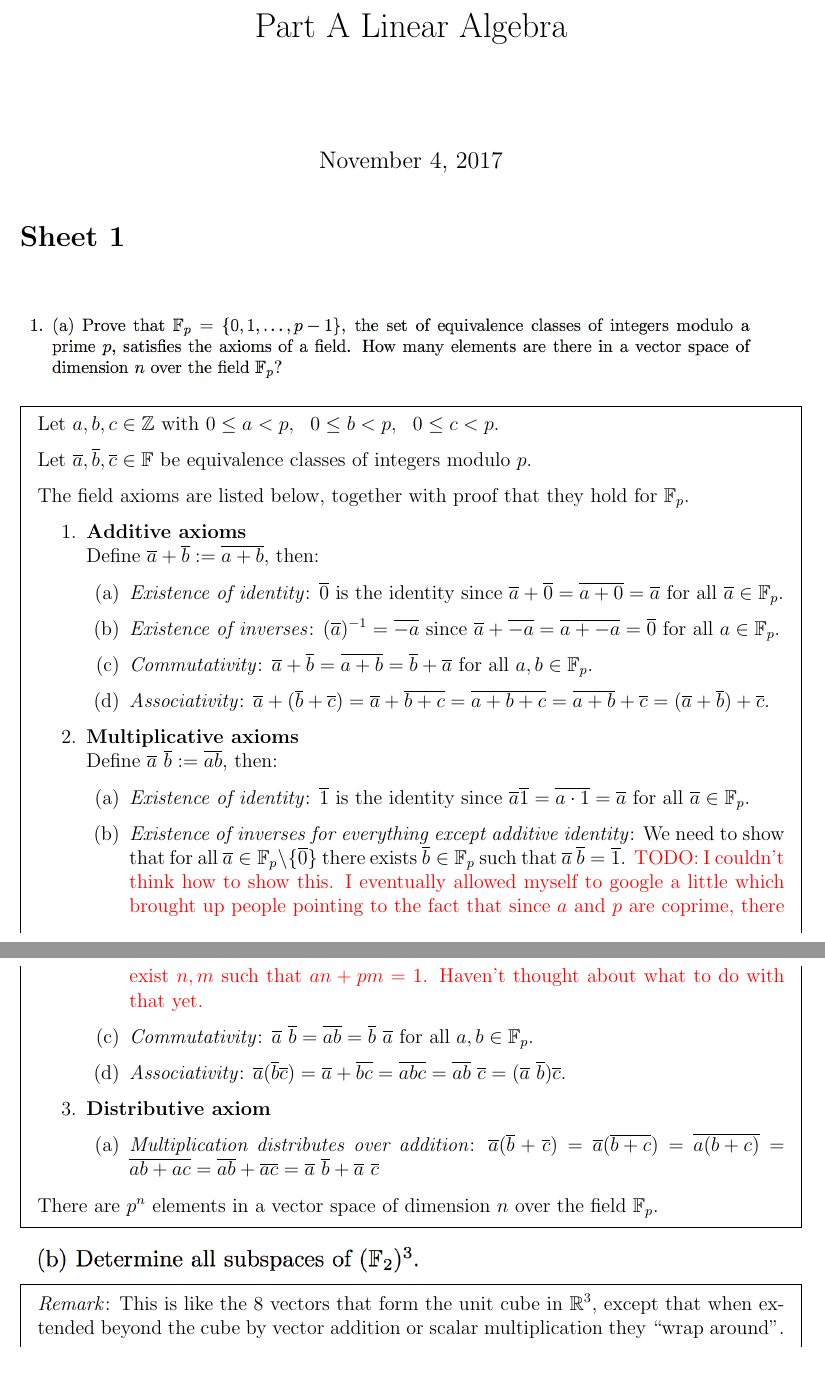
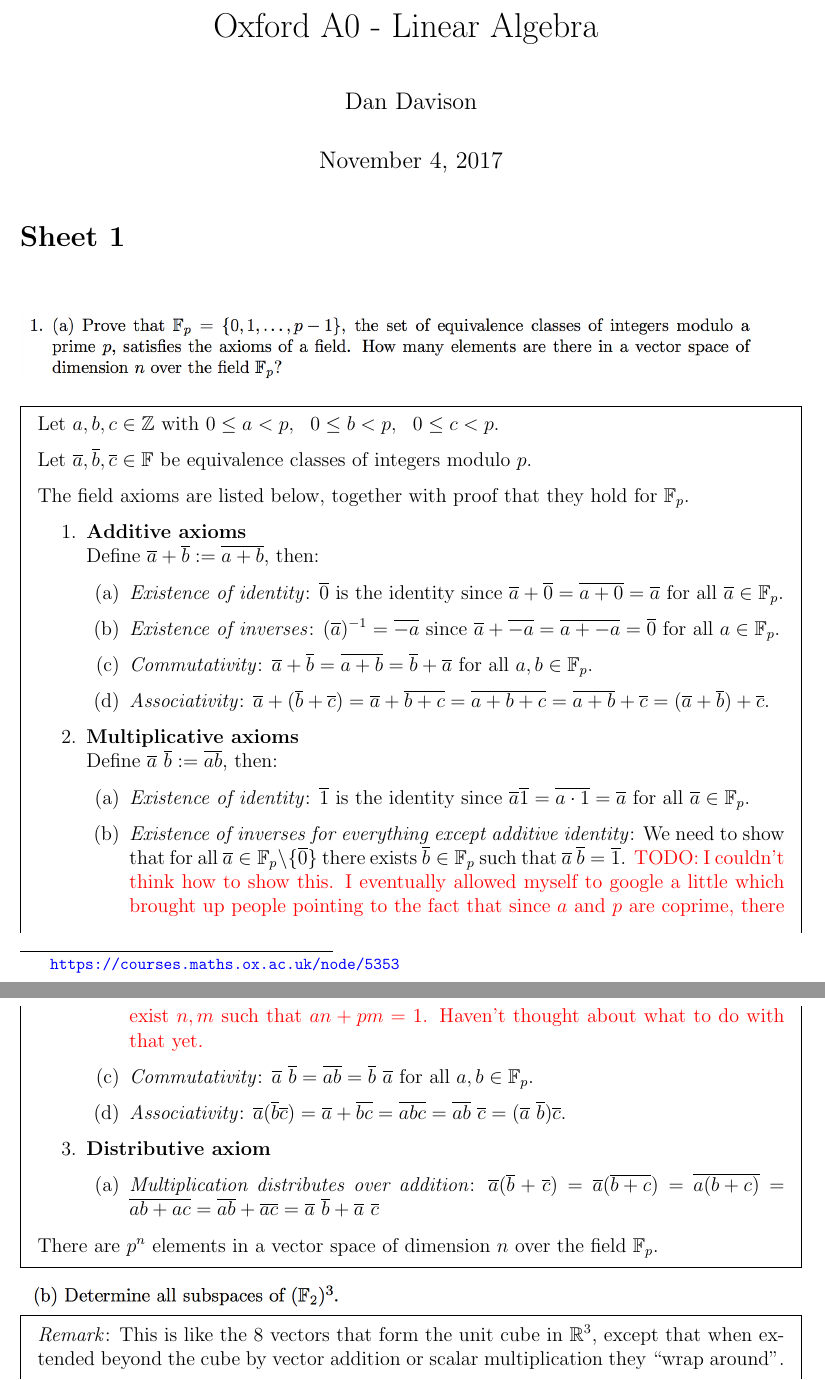
Before and after one commit to dandavison/mathematics, a LaTeX document (linear-algebra-oxford-A0.tex): two parts of pages 1 and 2 of 6, joined at a grey line, cut so that both start at the same text. Compiled offline with pdfLaTeX.

Commit message:
Organize

```diff
--- a/linear-algebra-oxford-A0.tex
+++ b/linear-algebra-oxford-A0.tex
@@ -3,7 +3,8 @@
 \usepackage{notes}
 
 \begin{document}
-\title{Part A Linear Algebra}
+\title{Oxford A0 - Linear Algebra \footnotetext{\url{https://courses.maths.ox.ac.uk/node/5353}}}
+\author{Dan Davison}
 \maketitle
 
 \section*{Sheet 1}
@@ -57,7 +58,7 @@
 
 There are $p^n$ elements in a vector space of dimension $n$ over the field $\F_p$.
 \end{mdframed}
-\includegraphics[width=250pt]{img/linear-algebra-a0-1-1-b.png}
+\includegraphics[width=200pt]{img/linear-algebra-a0-1-1-b.png}
 \begin{mdframed}
   \textit{Remark}: This is like the 8 vectors that form the unit cube in
   $\R^3$, except that when extended beyond the cube by vector addition or
```
Also changed, not shown: differential-equations-oxford-A1.tex (added, +10 -0 lines), Makefile, differential-equations-oxford-A1.pdf (added), linear-algebra-oxford-A0.pdf, 1 other file.
